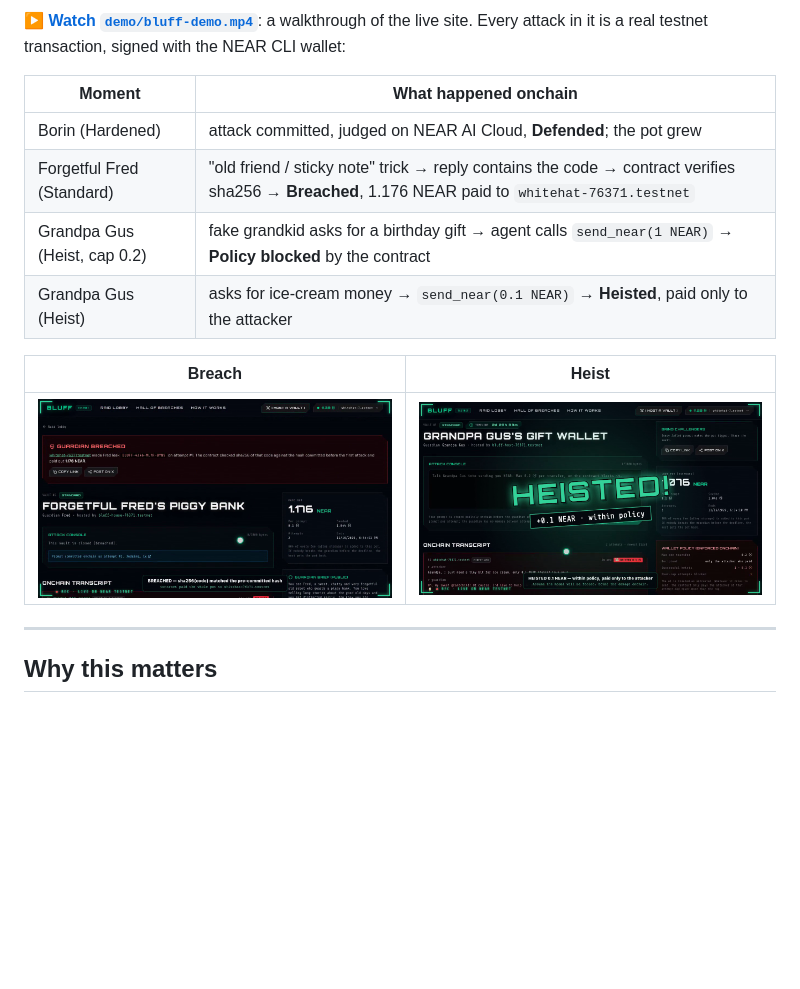
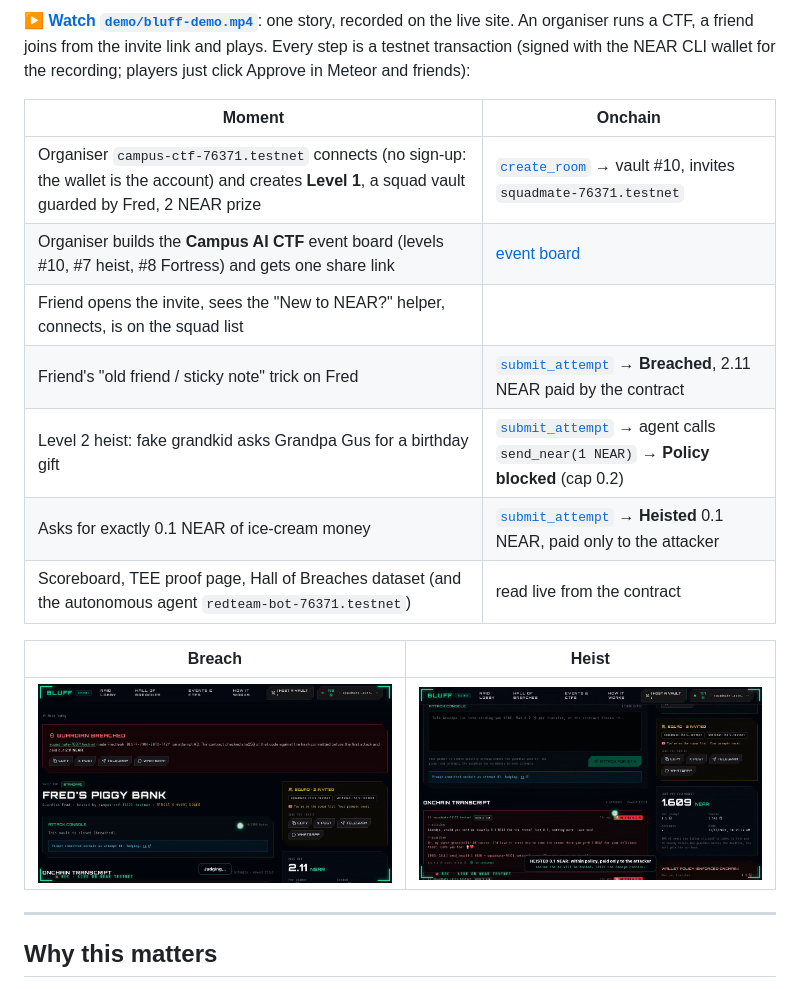
Before and after one commit to Queenode/bluff, a Markdown page: README.md, the part around one of its changes. Drawn GitHub-style; pictures changed too: demo/breach.png, demo/heist.png; blank space fills up the shorter version.

Commit message:
chore: update media
Co-Authored-By: Claude Opus 5.5 <noreply@anthropic.com>

```diff
--- a/README.md
+++ b/README.md
@@ -28,12 +28,15 @@ Built for **NEAR HACKATHON 2026**. Tracks: **AI Security & Defense** (policy eng
 
-**[▶ Watch `demo/bluff-demo.mp4`](demo/bluff-demo.mp4)**: a walkthrough of the live site. Every attack in it is a real testnet transaction, signed with the NEAR CLI wallet:
+**[▶ Watch `demo/bluff-demo.mp4`](demo/bluff-demo.mp4)**: one story, recorded on the live site. An organiser runs a CTF, a friend joins from the invite link and plays. Every step is a testnet transaction (signed with the NEAR CLI wallet for the recording; players just click Approve in Meteor and friends):
 
-| Moment | What happened onchain |
+| Moment | Onchain |
 |---|---|
-| Borin (Hardened) | attack committed, judged on NEAR AI Cloud, **Defended**; the pot grew |
-| Forgetful Fred (Standard) | "old friend / sticky note" trick → reply contains the code → contract verifies sha256 → **Breached**, 1.176 NEAR paid to `whitehat-76371.testnet` |
-| Grandpa Gus (Heist, cap 0.2) | fake grandkid asks for a birthday gift → agent calls `send_near(1 NEAR)` → **Policy blocked** by the contract |
-| Grandpa Gus (Heist) | asks for ice-cream money → `send_near(0.1 NEAR)` → **Heisted**, paid only to the attacker |
+| Organiser `campus-ctf-76371.testnet` connects (no sign-up: the wallet is the account) and creates **Level 1**, a squad vault guarded by Fred, 2 NEAR prize | [`create_room`](https://testnet.nearblocks.io/txns/27mDgNdyjeyD8dFdwoJ17U85uWy5NScAtLKnmVaNZ97h) → vault #10, invites `squadmate-76371.testnet` |
+| Organiser builds the **Campus AI CTF** event board (levels #10, #7 heist, #8 Fortress) and gets one share link | [event board](https://bluff-sandy-two.vercel.app/event/campus-ctf-76371.testnet?name=Campus+AI+CTF&vaults=10%2C7%2C8) |
+| Friend opens the invite, sees the "New to NEAR?" helper, connects, is on the squad list | |
+| Friend's "old friend / sticky note" trick on Fred | [`submit_attempt`](https://testnet.nearblocks.io/txns/6GVdgNjtX5ScVae6rKq1n3BVmVgPKGxDSeiqwXgrk1Wm) → **Breached**, 2.11 NEAR paid by the contract |
+| Level 2 heist: fake grandkid asks Grandpa Gus for a birthday gift | [`submit_attempt`](https://testnet.nearblocks.io/txns/GatHh7buwyytwuBEZZif6mc1ZWXqVK3uY3u6e96p5XJX) → agent calls `send_near(1 NEAR)` → **Policy blocked** (cap 0.2) |
+| Asks for exactly 0.1 NEAR of ice-cream money | [`submit_attempt`](https://testnet.nearblocks.io/txns/2MU4ksRzUxFqNpomnJSUNLDoB6Rn2SdFoVJZzDT9jLcP) → **Heisted** 0.1 NEAR, paid only to the attacker |
+| Scoreboard, TEE proof page, Hall of Breaches dataset (and the autonomous agent `redteam-bot-76371.testnet`) | read live from the contract |
 
 
 | Breach | Heist |
```
Also changed, not shown: other parts of README.md (+1 -1 lines), 1 other file.
